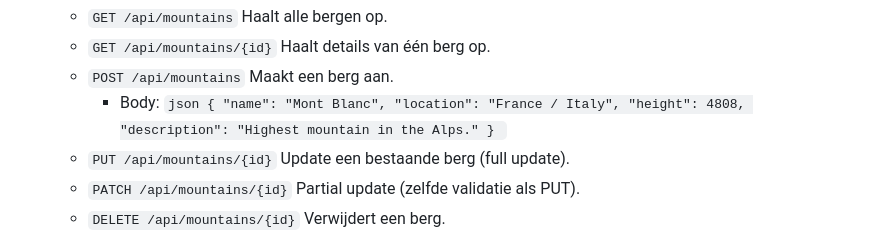
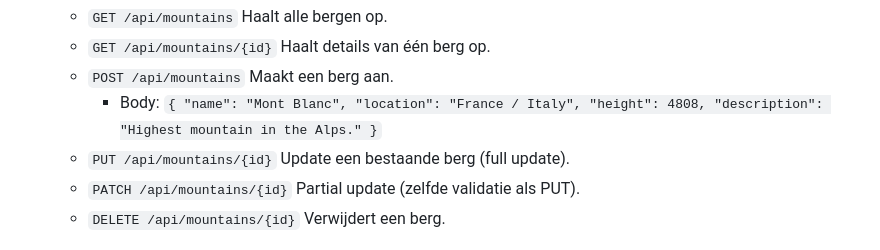
Before and after one commit to LeviKumbruck/bergbeheer, a Markdown page: README.md, the part around the change. Rendered like a GitHub page.

````diff
--- a/README.md
+++ b/README.md
@@ -77,7 +77,7 @@ Start een MySQL 8 container met Docker:
   - `GET /api/mountains` Haalt alle bergen op.
   - `GET /api/mountains/{id}` Haalt details van één berg op.
   - `POST /api/mountains` Maakt een berg aan.
-    - Body: ```json { "name": "Mont Blanc", "location": "France / Italy", "height": 4808, "description": "Highest mountain in the Alps." } ```
+    - Body: ``` { "name": "Mont Blanc", "location": "France / Italy", "height": 4808, "description": "Highest mountain in the Alps." } ```
   - `PUT /api/mountains/{id}` Update een bestaande berg (full update).
   - `PATCH /api/mountains/{id}` Partial update (zelfde validatie als PUT).
   - `DELETE /api/mountains/{id}` Verwijdert een berg.
````
